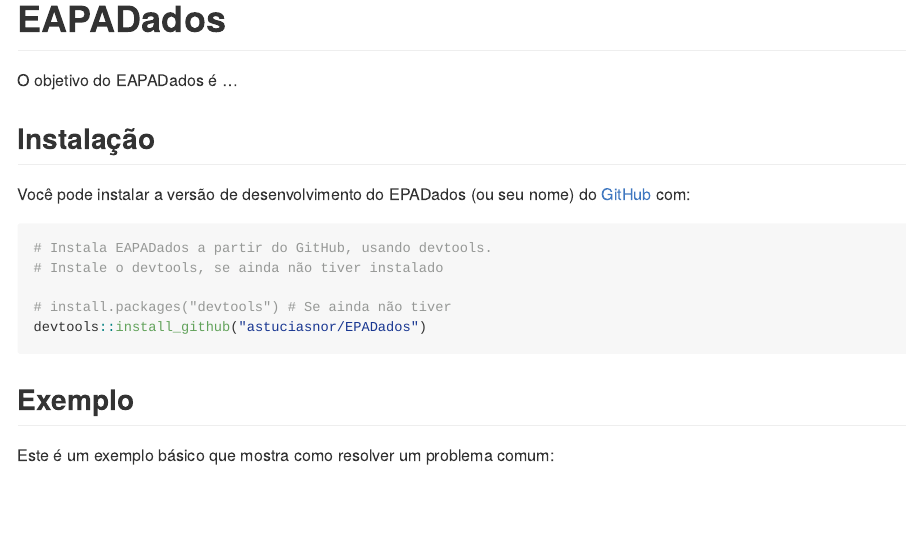
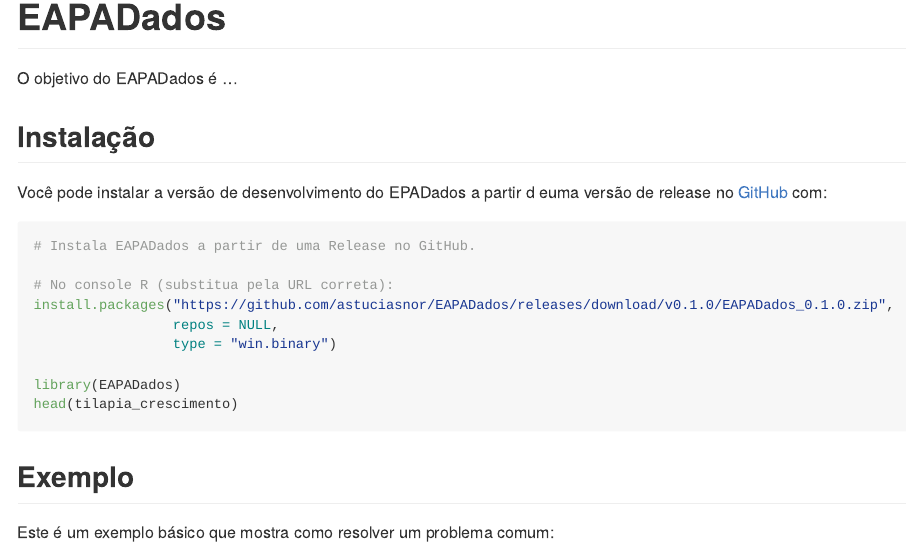
Before and after one commit to astuciasnor/EAPADados, an R Markdown document (README.Rmd): the page in a window 1100 px wide, from its top. The pictures show the output file README.md that the author committed with the source, drawn offline in the style of GitHub.

Commit message:
instalacao a partir da release no Redame.Rmd

````diff
--- a/README.Rmd
+++ b/README.Rmd
@@ -23,14 +23,18 @@ O objetivo do EAPADados é ...
 
 ## Instalação
 
-Você pode instalar a versão de desenvolvimento do EPADados (ou seu nome) do [GitHub](https://github.com/) com:
+Você pode instalar a versão de desenvolvimento do EPADados a partir d euma versão de release no [GitHub](https://github.com/) com:
 
 ```{r, eval=FALSE}
-# Instala EAPADados a partir do GitHub, usando devtools.
-# Instale o devtools, se ainda não tiver instalado
+# Instala EAPADados a partir de uma Release no GitHub.
 
-# install.packages("devtools") # Se ainda não tiver
-devtools::install_github("astuciasnor/EPADados")
+# No console R (substitua pela URL correta):
+install.packages("https://github.com/astuciasnor/EAPADados/releases/download/v0.1.0/EAPADados_0.1.0.zip",
+                 repos = NULL,
+                 type = "win.binary")
+
+library(EAPADados)
+head(tilapia_crescimento)
 ```
 
 ## Exemplo
````
Also changed, not shown: README.md.
